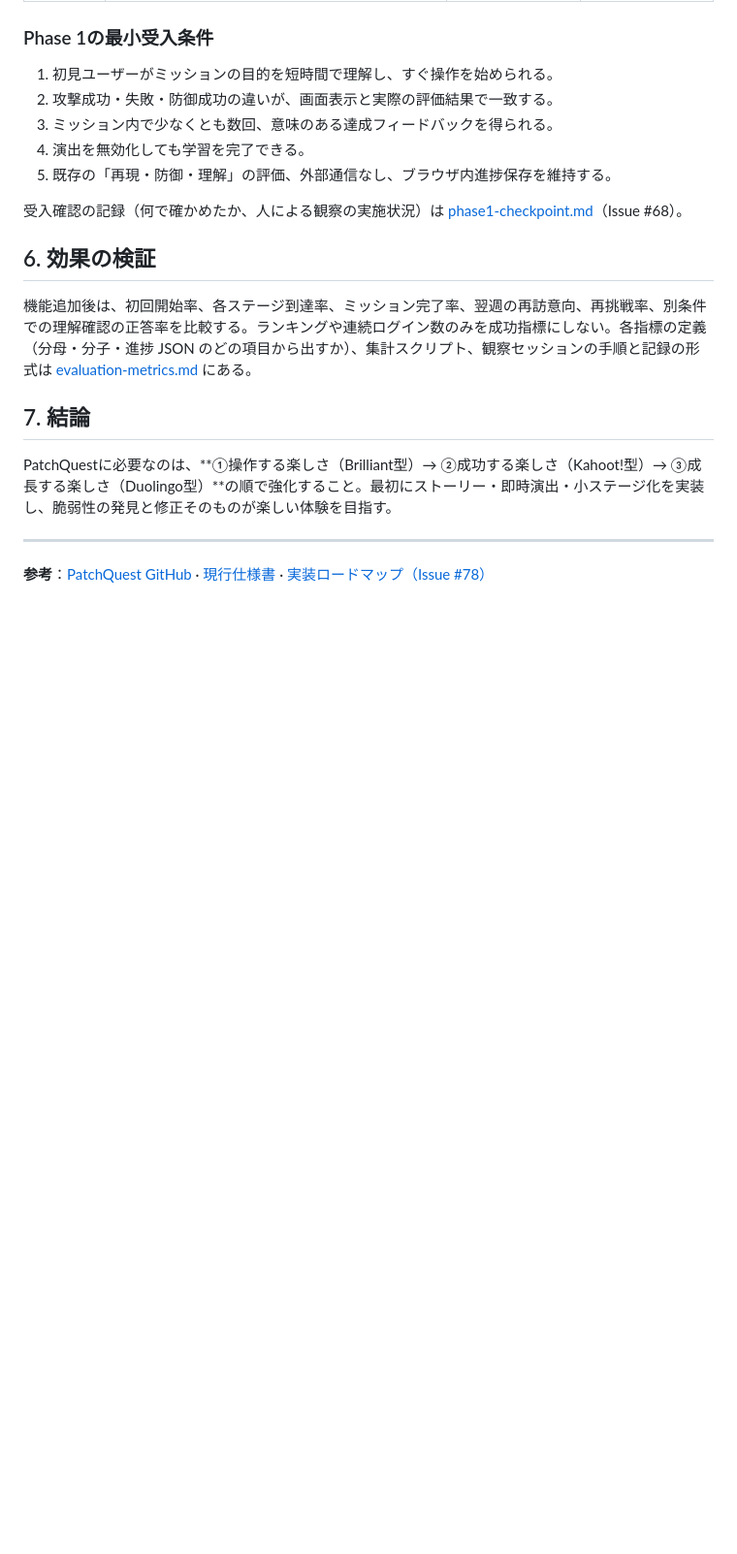
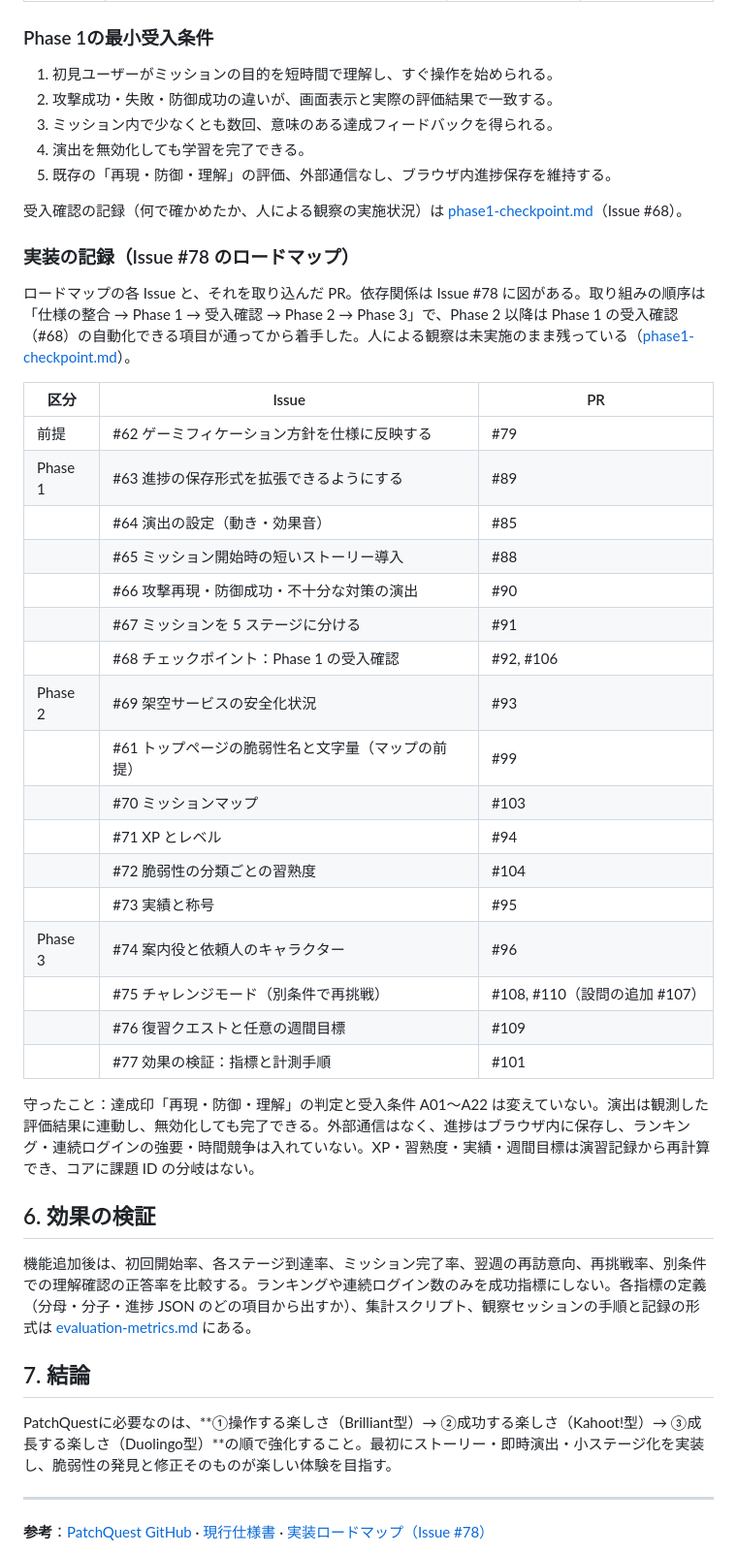
Before and after one commit to ysj101/patchquest, a Markdown page: docs/patchquest-gamification-improvements.md, the part around the change. Shown at 97% size. Rendered like a GitHub page; blank space fills up the shorter version.

Commit message:
ゲーミフィケーション改善のロードマップに、各 Issue を取り込んだ PR と守ったことの記録を置く (#111)
Co-authored-by: Claude Fable 5.1 <noreply@anthropic.com>

```diff
--- a/docs/patchquest-gamification-improvements.md
+++ b/docs/patchquest-gamification-improvements.md
@@ -138,6 +138,32 @@ After : 🟢 🟢 🟢 🟢 🔴  80%
 
 受入確認の記録（何で確かめたか、人による観察の実施状況）は [phase1-checkpoint.md](phase1-checkpoint.md)（Issue #68）。
 
+### 実装の記録（Issue #78 のロードマップ）
+
+ロードマップの各 Issue と、それを取り込んだ PR。依存関係は Issue #78 に図がある。取り組みの順序は「仕様の整合 → Phase 1 → 受入確認 → Phase 2 → Phase 3」で、Phase 2 以降は Phase 1 の受入確認（#68）の自動化できる項目が通ってから着手した。人による観察は未実施のまま残っている（[phase1-checkpoint.md](phase1-checkpoint.md)）。
+
+| 区分 | Issue | PR |
+| --- | --- | --- |
+| 前提 | #62 ゲーミフィケーション方針を仕様に反映する | #79 |
+| Phase 1 | #63 進捗の保存形式を拡張できるようにする | #89 |
+| | #64 演出の設定（動き・効果音） | #85 |
+| | #65 ミッション開始時の短いストーリー導入 | #88 |
+| | #66 攻撃再現・防御成功・不十分な対策の演出 | #90 |
+| | #67 ミッションを 5 ステージに分ける | #91 |
+| | #68 チェックポイント：Phase 1 の受入確認 | #92, #106 |
+| Phase 2 | #69 架空サービスの安全化状況 | #93 |
+| | #61 トップページの脆弱性名と文字量（マップの前提） | #99 |
+| | #70 ミッションマップ | #103 |
+| | #71 XP とレベル | #94 |
+| | #72 脆弱性の分類ごとの習熟度 | #104 |
+| | #73 実績と称号 | #95 |
+| Phase 3 | #74 案内役と依頼人のキャラクター | #96 |
+| | #75 チャレンジモード（別条件で再挑戦） | #108, #110（設問の追加 #107） |
+| | #76 復習クエストと任意の週間目標 | #109 |
+| | #77 効果の検証：指標と計測手順 | #101 |
+
+守ったこと：達成印「再現・防御・理解」の判定と受入条件 A01〜A22 は変えていない。演出は観測した評価結果に連動し、無効化しても完了できる。外部通信はなく、進捗はブラウザ内に保存し、ランキング・連続ログインの強要・時間競争は入れていない。XP・習熟度・実績・週間目標は演習記録から再計算でき、コアに課題 ID の分岐はない。
+
 ## 6. 効果の検証
 
 機能追加後は、初回開始率、各ステージ到達率、ミッション完了率、翌週の再訪意向、再挑戦率、別条件での理解確認の正答率を比較する。ランキングや連続ログイン数のみを成功指標にしない。各指標の定義（分母・分子・進捗 JSON のどの項目から出すか）、集計スクリプト、観察セッションの手順と記録の形式は [evaluation-metrics.md](evaluation-metrics.md) にある。
```
